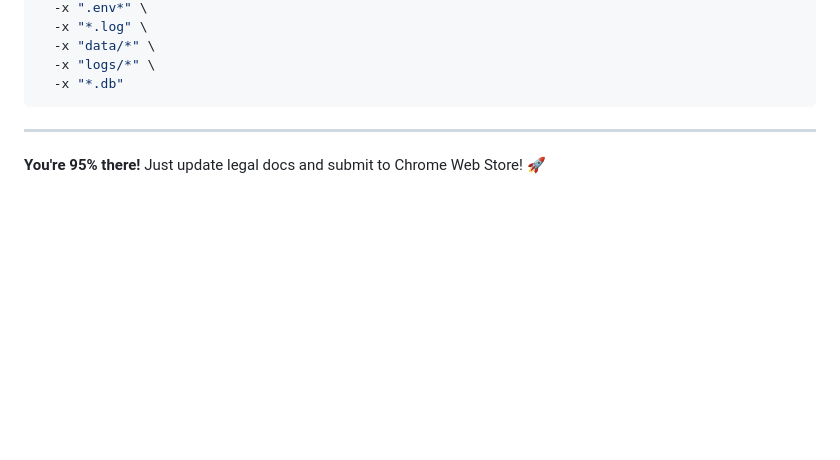
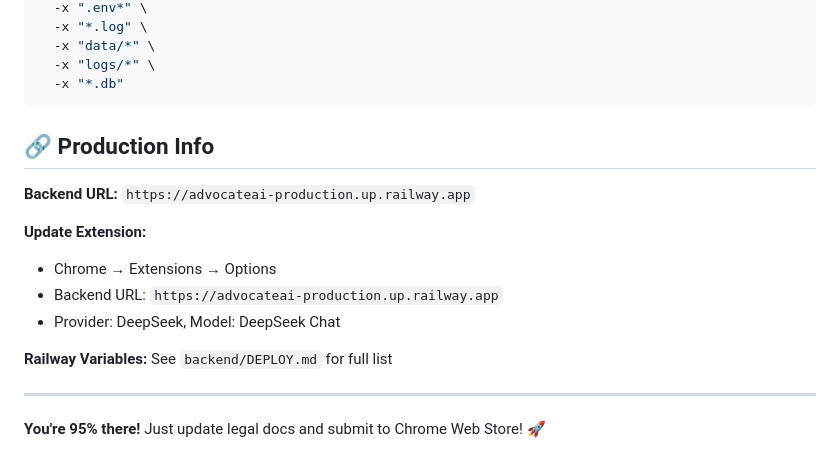
Before and after one commit to amirb101/AdvocateAI, a Markdown page: PRE_LAUNCH_CHECKLIST.md, the part around the change. GitHub-like rendering; blank space fills up the shorter version.

Commit message:
Final doc cleanup - consolidate deploy info

````diff
--- a/PRE_LAUNCH_CHECKLIST.md
+++ b/PRE_LAUNCH_CHECKLIST.md
@@ -69,6 +69,17 @@ zip -r advocate-llm.zip . \
   -x "logs/*" \
   -x "*.db"
 ```
+
+## 🔗 Production Info
+
+**Backend URL:** `https://advocateai-production.up.railway.app`
+
+**Update Extension:**
+- Chrome → Extensions → Options
+- Backend URL: `https://advocateai-production.up.railway.app`
+- Provider: DeepSeek, Model: DeepSeek Chat
+
+**Railway Variables:** See `backend/DEPLOY.md` for full list
 
 ---
 
````
Also changed, not shown: DEPLOY.md (deleted, +0 -33 lines).
